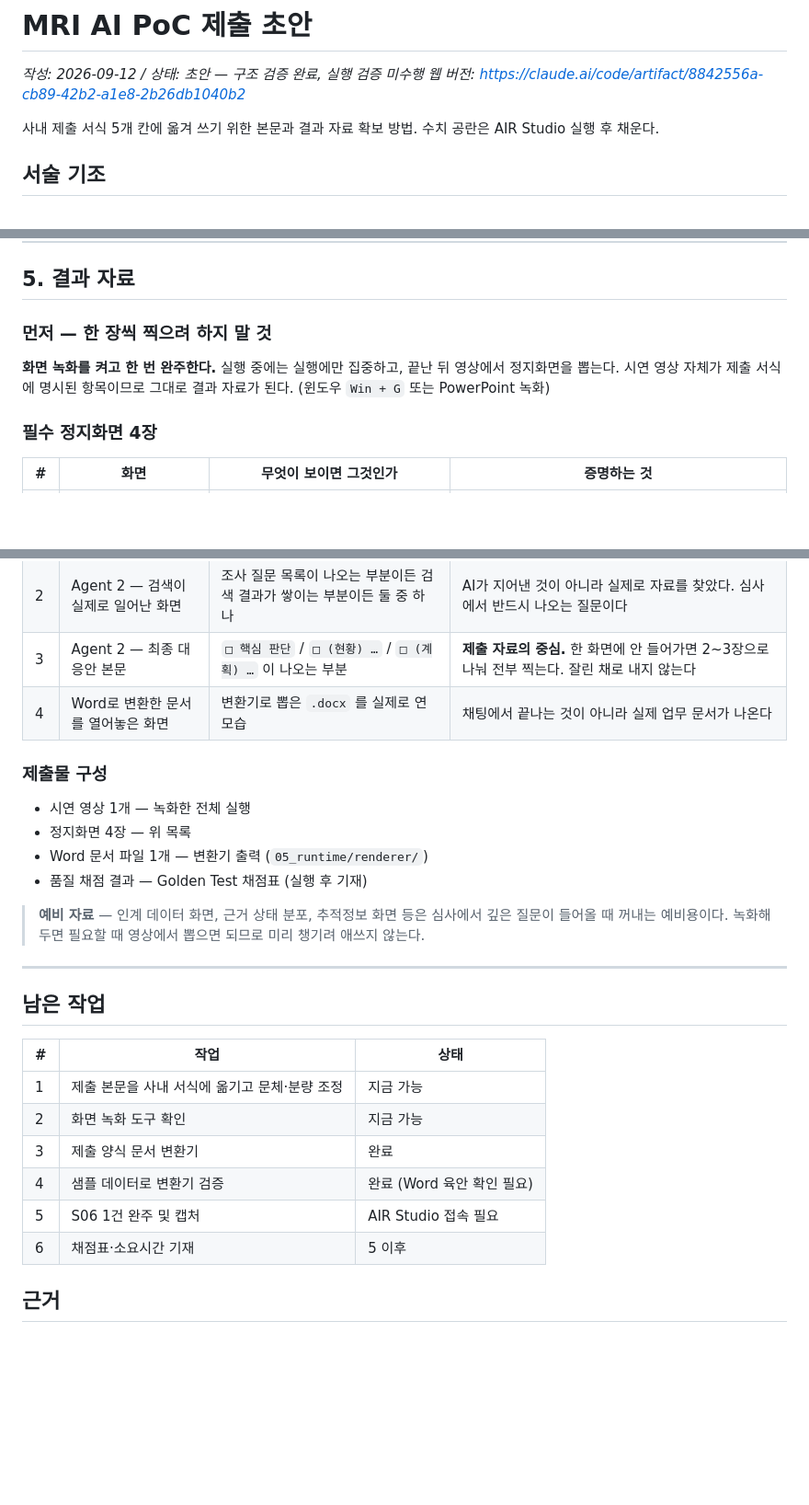
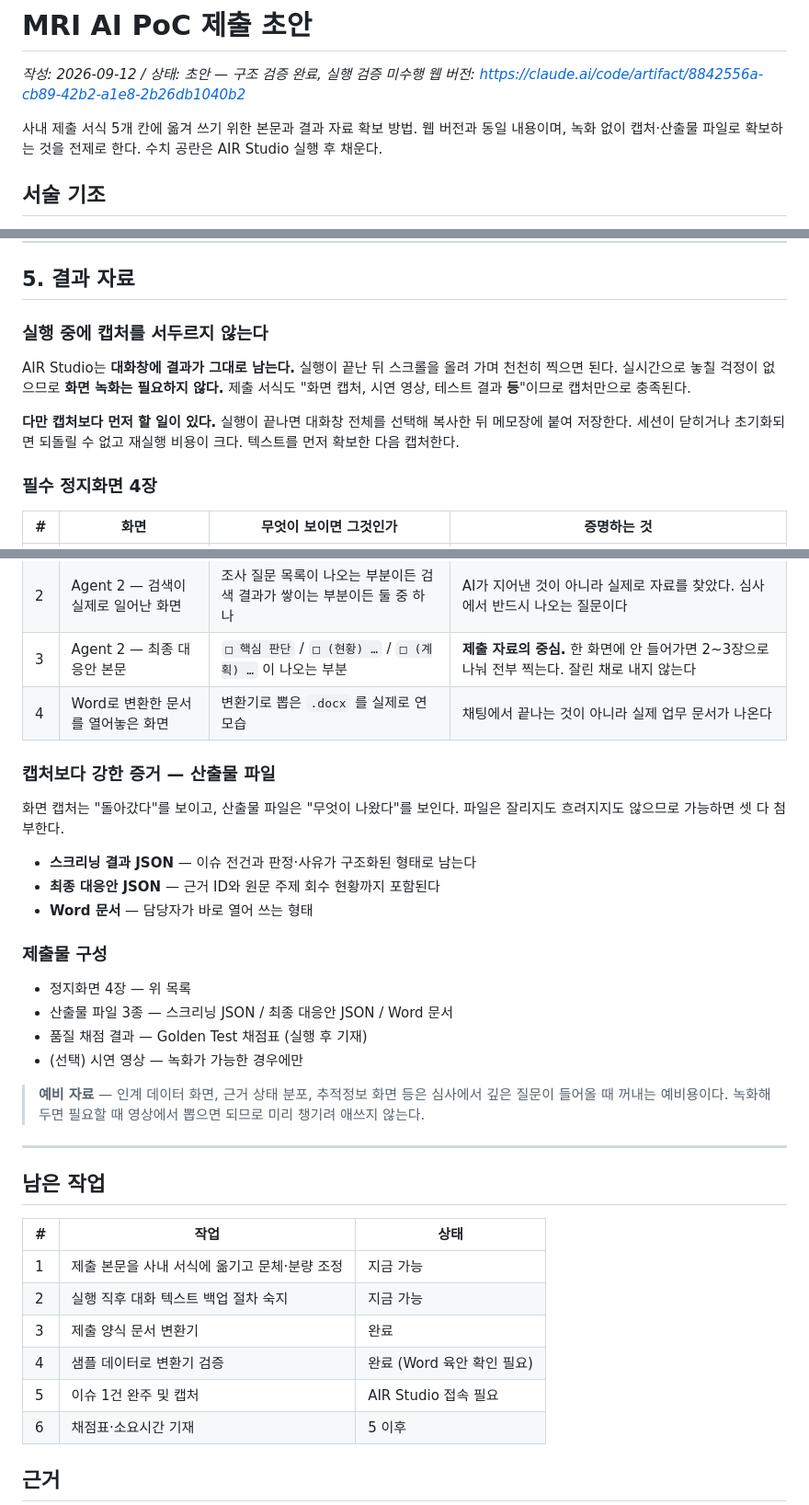
Before and after one commit to krko-c/MRI-AI-PoC, a Markdown page: 06_project_docs/MRI_AI_POC_SUBMISSION_DRAFT_20260912.md, 3 parts joined by grey strips. Shown at 92% size. Drawn GitHub-style; blank space fills up the shorter version.

Commit message:
docs: drop the recording dependency from the evidence plan
화면 녹화가 어려운 환경임을 확인했다. 녹화는 제출 요건이 아니며
서식도 "화면 캡처, 시연 영상, 테스트 결과 등" 이므로 캡처만으로 충족된다.

녹화를 전제하지 않는 방식으로 바꾼다.
- AIR Studio 는 대화창에 결과가 남으므로 실행이 끝난 뒤 스크롤백으로 천천히 캡처한다.
  실시간으로 놓칠 걱정이 없다는 점이 녹화의 유일한 이점이었다.
- 캡처보다 먼저 대화창 전체를 텍스트로 복사해 저장한다. 세션이 닫히면 되돌릴 수 없고
  재실행 비용이 크다.
- 캡처보다 강한 증거로 산출물 파일 3종(스크리닝 JSON / 최종 대응안 JSON / Word 문서)을
  제출물 구성에 추가했다. 파일은 잘리지도 흐려지지도 않는다.
- 시연 영상은 선택 항목으로 낮췄다.

필수 정지화면 4장은 그대로 둔다.

Co-Authored-By: Claude Opus 5 <noreply@anthropic.com>
Claude-Session: https://claude.ai/code/session_01Wg1vwgS2AvFkqdrGTsfUhg

```diff
--- a/06_project_docs/MRI_AI_POC_SUBMISSION_DRAFT_20260912.md
+++ b/06_project_docs/MRI_AI_POC_SUBMISSION_DRAFT_20260912.md
@@ -4,6 +4,7 @@ _작성: 2026-09-12 / 상태: 초안 — 구조 검증 완료, 실행 검증 미
 _웹 버전: https://claude.ai/code/artifact/8842556a-cb89-42b2-a1e8-2b26db1040b2_
 
 사내 제출 서식 5개 칸에 옮겨 쓰기 위한 본문과 결과 자료 확보 방법.
+웹 버전과 동일 내용이며, 녹화 없이 캡처·산출물 파일로 확보하는 것을 전제로 한다.
 수치 공란은 AIR Studio 실행 후 채운다.
 
 ## 서술 기조
@@ -154,11 +155,14 @@ _웹 버전: https://claude.ai/code/artifact/8842556a-cb89-42b2-a1e8-2b26db1040b
 
 ## 5. 결과 자료
 
-### 먼저 — 한 장씩 찍으려 하지 말 것
+### 실행 중에 캡처를 서두르지 않는다
 
-**화면 녹화를 켜고 한 번 완주한다.** 실행 중에는 실행에만 집중하고, 끝난 뒤 영상에서 정지화면을 뽑는다.
-시연 영상 자체가 제출 서식에 명시된 항목이므로 그대로 결과 자료가 된다.
-(윈도우 `Win + G` 또는 PowerPoint 녹화)
+AIR Studio는 **대화창에 결과가 그대로 남는다.** 실행이 끝난 뒤 스크롤을 올려 가며 천천히 찍으면 된다.
+실시간으로 놓칠 걱정이 없으므로 **화면 녹화는 필요하지 않다.**
+제출 서식도 "화면 캡처, 시연 영상, 테스트 결과 **등**"이므로 캡처만으로 충족된다.
+
+**다만 캡처보다 먼저 할 일이 있다.** 실행이 끝나면 대화창 전체를 선택해 복사한 뒤 메모장에 붙여 저장한다.
+세션이 닫히거나 초기화되면 되돌릴 수 없고 재실행 비용이 크다. 텍스트를 먼저 확보한 다음 캡처한다.
 
 ### 필수 정지화면 4장
 
@@ -169,12 +173,21 @@ _웹 버전: https://claude.ai/code/artifact/8842556a-cb89-42b2-a1e8-2b26db1040b
 | 3 | Agent 2 — 최종 대응안 본문 | `□ 핵심 판단` / `□ (현황) …` / `□ (계획) …` 이 나오는 부분 | **제출 자료의 중심.** 한 화면에 안 들어가면 2~3장으로 나눠 전부 찍는다. 잘린 채로 내지 않는다 |
 | 4 | Word로 변환한 문서를 열어놓은 화면 | 변환기로 뽑은 `.docx` 를 실제로 연 모습 | 채팅에서 끝나는 것이 아니라 실제 업무 문서가 나온다 |
 
+### 캡처보다 강한 증거 — 산출물 파일
+
+화면 캡처는 "돌아갔다"를 보이고, 산출물 파일은 "무엇이 나왔다"를 보인다.
+파일은 잘리지도 흐려지지도 않으므로 가능하면 셋 다 첨부한다.
+
+- **스크리닝 결과 JSON** — 이슈 전건과 판정·사유가 구조화된 형태로 남는다
+- **최종 대응안 JSON** — 근거 ID와 원문 주제 회수 현황까지 포함된다
+- **Word 문서** — 담당자가 바로 열어 쓰는 형태
+
 ### 제출물 구성
 
-- 시연 영상 1개 — 녹화한 전체 실행
 - 정지화면 4장 — 위 목록
-- Word 문서 파일 1개 — 변환기 출력 (`05_runtime/renderer/`)
+- 산출물 파일 3종 — 스크리닝 JSON / 최종 대응안 JSON / Word 문서
 - 품질 채점 결과 — Golden Test 채점표 (실행 후 기재)
+- (선택) 시연 영상 — 녹화가 가능한 경우에만
 
 > **예비 자료** — 인계 데이터 화면, 근거 상태 분포, 추적정보 화면 등은 심사에서 깊은 질문이
 > 들어올 때 꺼내는 예비용이다. 녹화해 두면 필요할 때 영상에서 뽑으면 되므로 미리 챙기려 애쓰지 않는다.
@@ -186,10 +199,10 @@ _웹 버전: https://claude.ai/code/artifact/8842556a-cb89-42b2-a1e8-2b26db1040b
 | # | 작업 | 상태 |
 |---|---|---|
 | 1 | 제출 본문을 사내 서식에 옮기고 문체·분량 조정 | 지금 가능 |
-| 2 | 화면 녹화 도구 확인 | 지금 가능 |
+| 2 | 실행 직후 대화 텍스트 백업 절차 숙지 | 지금 가능 |
 | 3 | 제출 양식 문서 변환기 | 완료 |
 | 4 | 샘플 데이터로 변환기 검증 | 완료 (Word 육안 확인 필요) |
-| 5 | S06 1건 완주 및 캡처 | AIR Studio 접속 필요 |
+| 5 | 이슈 1건 완주 및 캡처 | AIR Studio 접속 필요 |
 | 6 | 채점표·소요시간 기재 | 5 이후 |
 
 ## 근거
```
